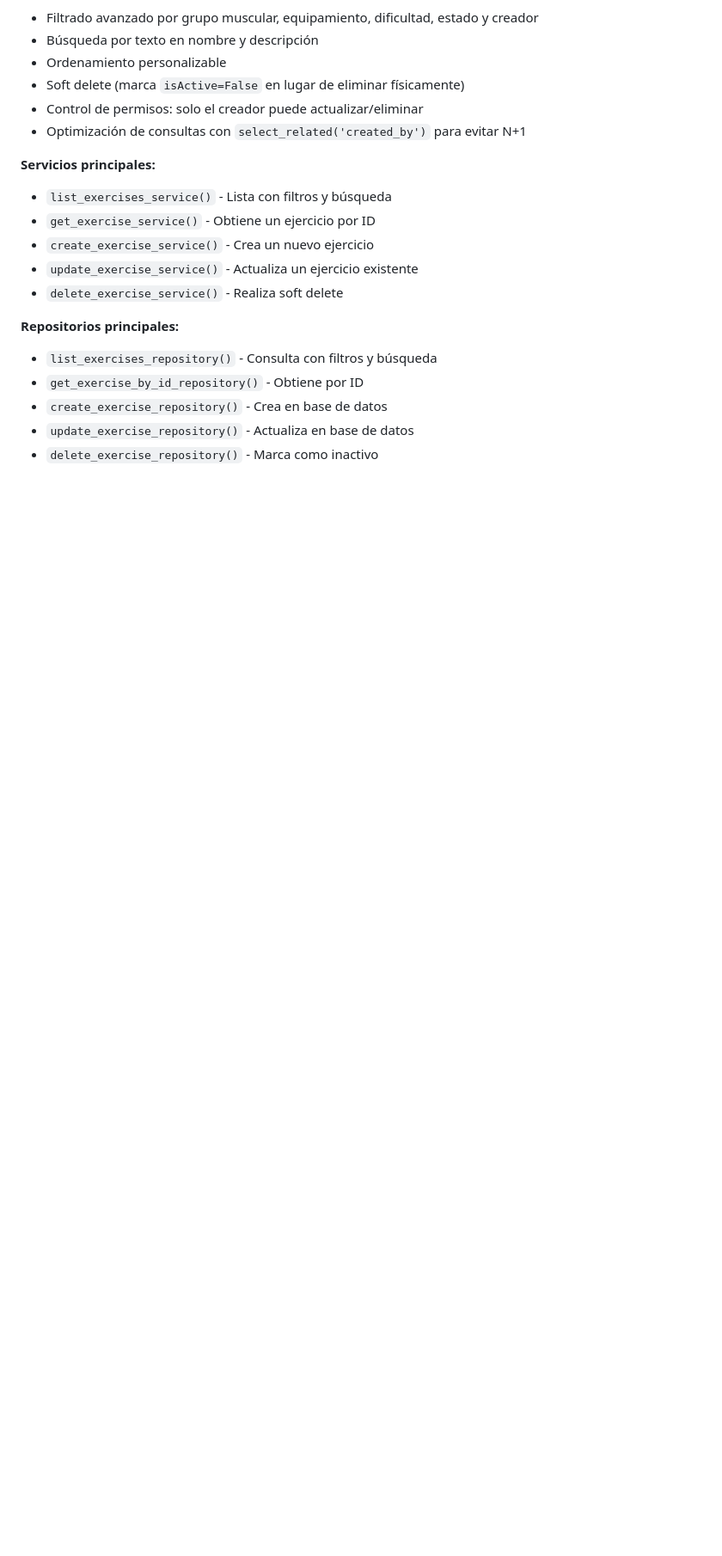
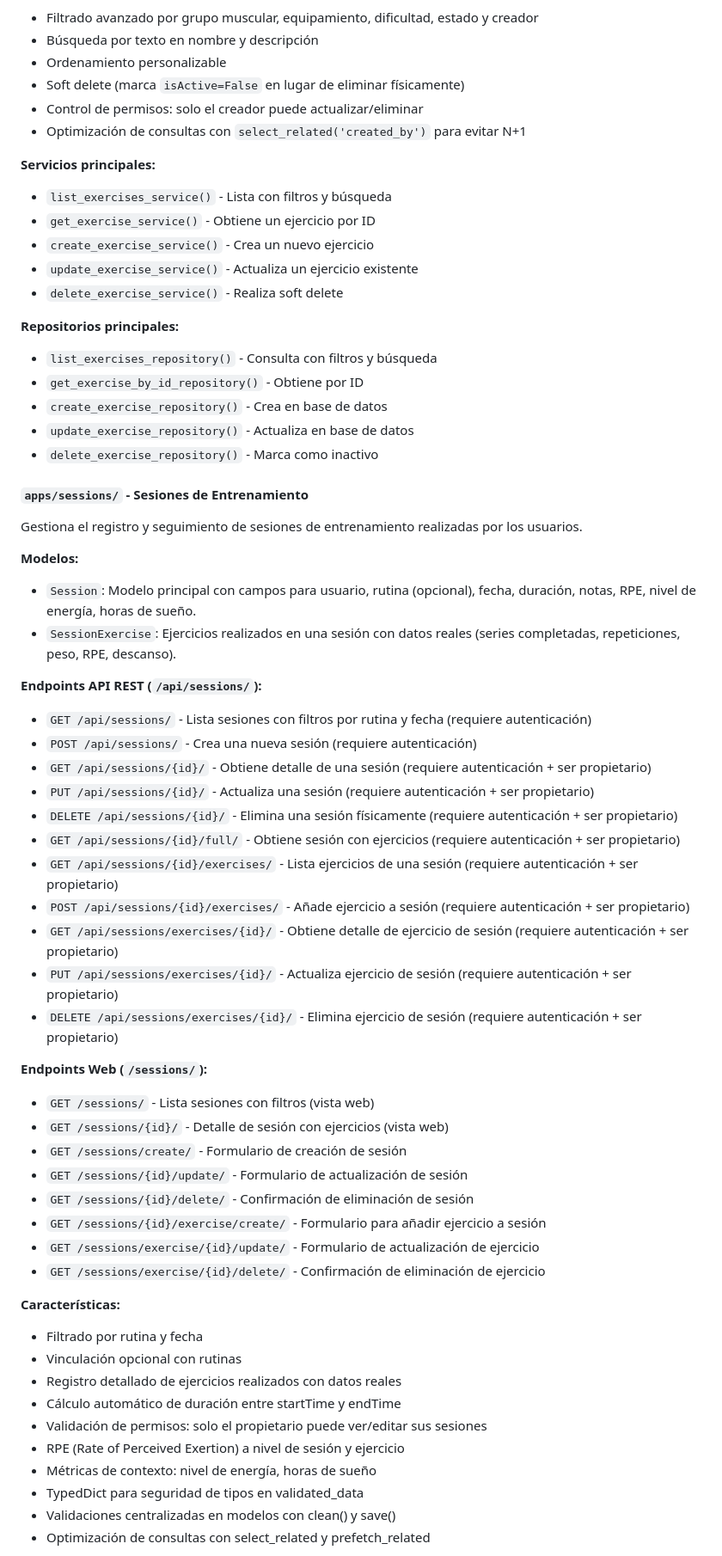
Before and after one commit to jsmdev/thenaturalway-backend, a Markdown page: docs/ARCHITECTURE.md, the part around the change printed below. Shown: that part at 86% size. GitHub-like rendering; blank space fills up the shorter version.

```diff
--- a/docs/ARCHITECTURE.md
+++ b/docs/ARCHITECTURE.md
@@ -232,3 +232,46 @@ Gestiona la biblioteca de ejercicios disponibles en el sistema.
 - `update_exercise_repository()` - Actualiza en base de datos
 - `delete_exercise_repository()` - Marca como inactivo
 
+#### `apps/sessions/` - Sesiones de Entrenamiento
+
+Gestiona el registro y seguimiento de sesiones de entrenamiento realizadas por los usuarios.
+
+**Modelos:**
+- `Session`: Modelo principal con campos para usuario, rutina (opcional), fecha, duración, notas, RPE, nivel de energía, horas de sueño.
+- `SessionExercise`: Ejercicios realizados en una sesión con datos reales (series completadas, repeticiones, peso, RPE, descanso).
+
+**Endpoints API REST (`/api/sessions/`):**
+- `GET /api/sessions/` - Lista sesiones con filtros por rutina y fecha (requiere autenticación)
+- `POST /api/sessions/` - Crea una nueva sesión (requiere autenticación)
+- `GET /api/sessions/{id}/` - Obtiene detalle de una sesión (requiere autenticación + ser propietario)
+- `PUT /api/sessions/{id}/` - Actualiza una sesión (requiere autenticación + ser propietario)
+- `DELETE /api/sessions/{id}/` - Elimina una sesión físicamente (requiere autenticación + ser propietario)
+- `GET /api/sessions/{id}/full/` - Obtiene sesión con ejercicios (requiere autenticación + ser propietario)
+- `GET /api/sessions/{id}/exercises/` - Lista ejercicios de una sesión (requiere autenticación + ser propietario)
+- `POST /api/sessions/{id}/exercises/` - Añade ejercicio a sesión (requiere autenticación + ser propietario)
+- `GET /api/sessions/exercises/{id}/` - Obtiene detalle de ejercicio de sesión (requiere autenticación + ser propietario)
+- `PUT /api/sessions/exercises/{id}/` - Actualiza ejercicio de sesión (requiere autenticación + ser propietario)
+- `DELETE /api/sessions/exercises/{id}/` - Elimina ejercicio de sesión (requiere autenticación + ser propietario)
+
+**Endpoints Web (`/sessions/`):**
+- `GET /sessions/` - Lista sesiones con filtros (vista web)
+- `GET /sessions/{id}/` - Detalle de sesión con ejercicios (vista web)
+- `GET /sessions/create/` - Formulario de creación de sesión
+- `GET /sessions/{id}/update/` - Formulario de actualización de sesión
+- `GET /sessions/{id}/delete/` - Confirmación de eliminación de sesión
+- `GET /sessions/{id}/exercise/create/` - Formulario para añadir ejercicio a sesión
+- `GET /sessions/exercise/{id}/update/` - Formulario de actualización de ejercicio
+- `GET /sessions/exercise/{id}/delete/` - Confirmación de eliminación de ejercicio
+
+**Características:**
+- Filtrado por rutina y fecha
+- Vinculación opcional con rutinas
+- Registro detallado de ejercicios realizados con datos reales
+- Cálculo automático de duración entre startTime y endTime
+- Validación de permisos: solo el propietario puede ver/editar sus sesiones
+- RPE (Rate of Perceived Exertion) a nivel de sesión y ejercicio
+- Métricas de contexto: nivel de energía, horas de sueño
+- TypedDict para seguridad de tipos en validated_data
+- Validaciones centralizadas en modelos con clean() y save()
+- Optimización de consultas con select_related y prefetch_related
+
```
Also changed, not shown: other parts of docs/ARCHITECTURE.md (+30 -0 lines), README.md (+1 -0 lines), docs/PRD.md (+2 -1 lines).
